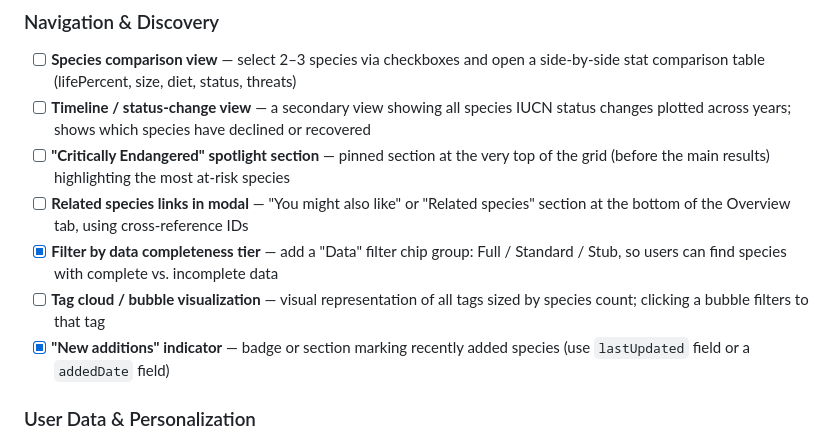
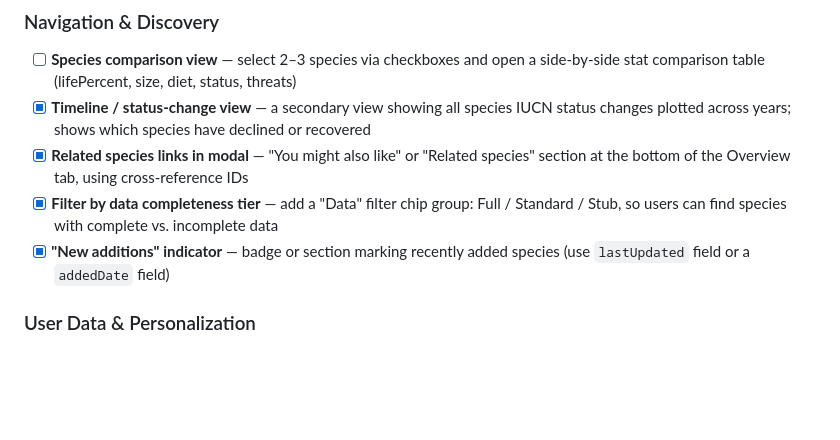
Before and after one commit to XbowFirebolt/Sustainability, a Markdown page: wiki-todo.md, the part around the change. Drawn GitHub-style; blank space fills up the shorter version.

Commit message:
Check off related species modal todo
Co-Authored-By: Claude Sonnet 4.6 <noreply@anthropic.com>

```diff
--- a/wiki-todo.md
+++ b/wiki-todo.md
@@ -32,11 +32,9 @@ Check off items as they're completed. Add notes inline as needed.
 ### Navigation & Discovery
 
 - [ ] **Species comparison view** — select 2–3 species via checkboxes and open a side-by-side stat comparison table (lifePercent, size, diet, status, threats)
-- [ ] **Timeline / status-change view** — a secondary view showing all species IUCN status changes plotted across years; shows which species have declined or recovered
-- [ ] **"Critically Endangered" spotlight section** — pinned section at the very top of the grid (before the main results) highlighting the most at-risk species
-- [ ] **Related species links in modal** — "You might also like" or "Related species" section at the bottom of the Overview tab, using cross-reference IDs
+- [x] **Timeline / status-change view** — a secondary view showing all species IUCN status changes plotted across years; shows which species have declined or recovered
+- [x] **Related species links in modal** — "You might also like" or "Related species" section at the bottom of the Overview tab, using cross-reference IDs
 - [x] **Filter by data completeness tier** — add a "Data" filter chip group: Full / Standard / Stub, so users can find species with complete vs. incomplete data
-- [ ] **Tag cloud / bubble visualization** — visual representation of all tags sized by species count; clicking a bubble filters to that tag
 - [x] **"New additions" indicator** — badge or section marking recently added species (use `lastUpdated` field or a `addedDate` field)
 
 ### User Data & Personalization
```
